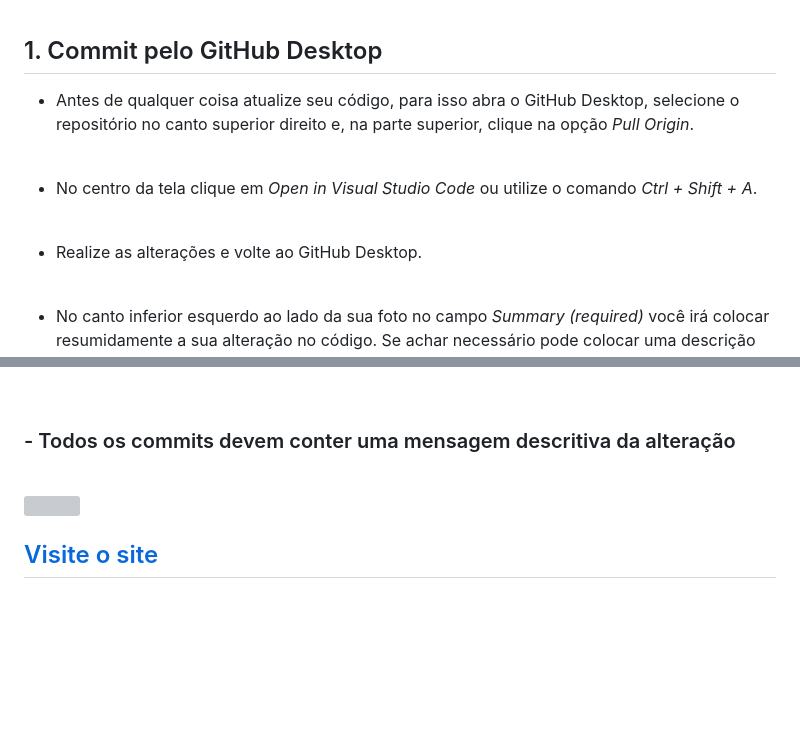
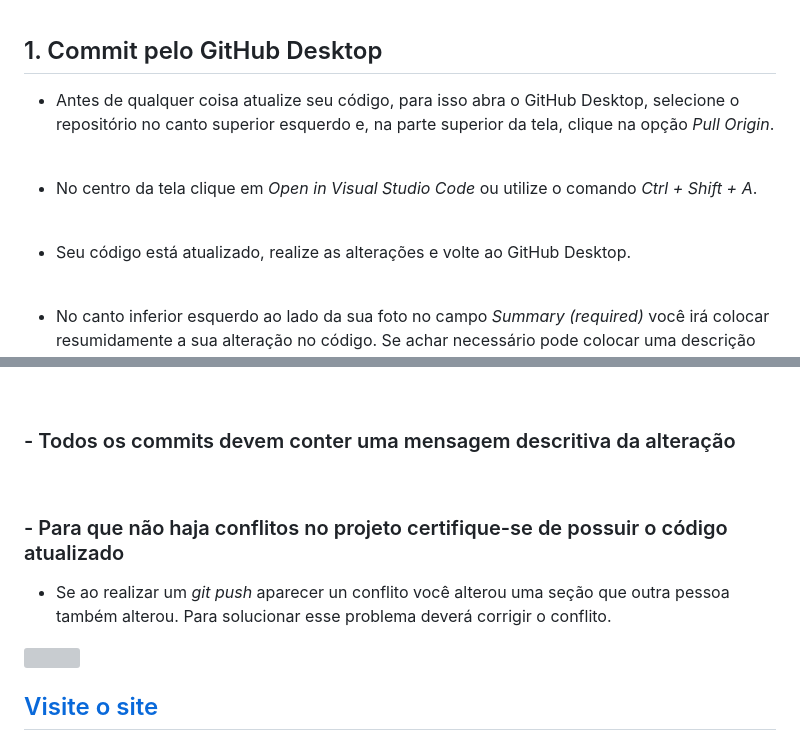
Before and after one commit to guisilvas/CodeBreakers-Devway, a Markdown page: README.md, 2 parts joined by grey strips. Rendered like a GitHub page; blank space fills up the shorter version; grey boxes are pictures that could not be loaded.

Commit message:
Update README.md, add new rules

```diff
--- a/README.md
+++ b/README.md
@@ -20,7 +20,7 @@
 
 ## 1. Commit pelo GitHub Desktop
 
-- Antes de qualquer coisa atualize seu código, para isso abra o GitHub Desktop, selecione o repositório no canto superior direito e, na parte superior, clique na opção _Pull Origin_.
+- Antes de qualquer coisa atualize seu código, para isso abra o GitHub Desktop, selecione o repositório no canto superior esquerdo e, na parte superior da tela, clique na opção _Pull Origin_.
 
 <br>
 
@@ -28,7 +28,7 @@
 
 <br>
 
-- Realize as alterações e volte ao GitHub Desktop.
+- Seu código está atualizado, realize as alterações e volte ao GitHub Desktop.
 
 <br>
 
@@ -107,6 +107,9 @@ git pull
 ### - Todos os commits devem conter uma mensagem descritiva da alteração
 
 <br>
+
+### - Para que não haja conflitos no projeto certifique-se de possuir o código atualizado
+- Se ao realizar um _git push_ aparecer un conflito você alterou uma seção que outra pessoa também alterou. Para solucionar esse problema deverá corrigir o conflito.
 
 <!-- Git do Site em funcionamento -->
 <img src="">
```
